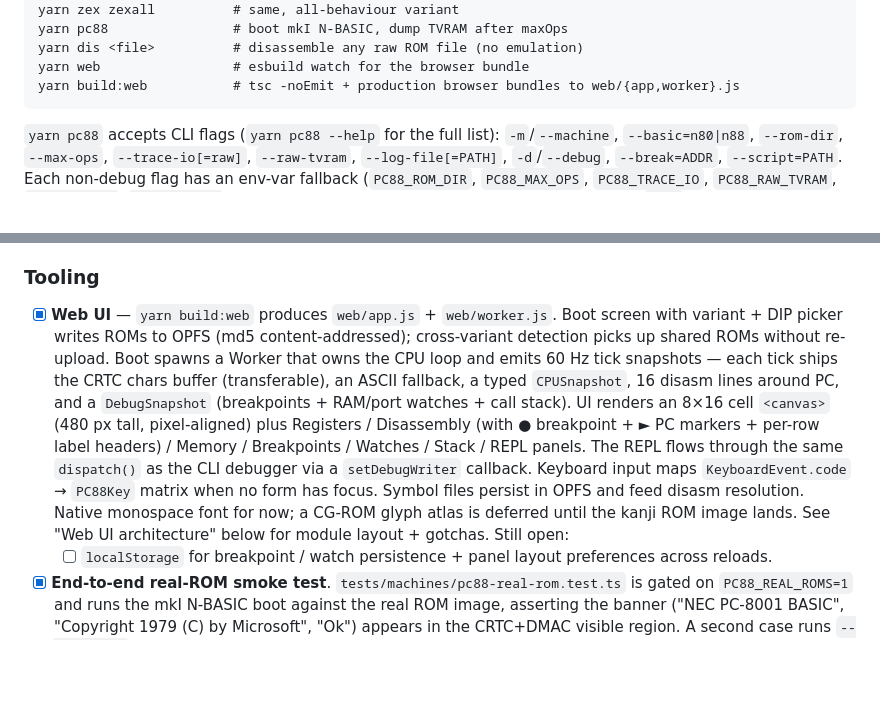
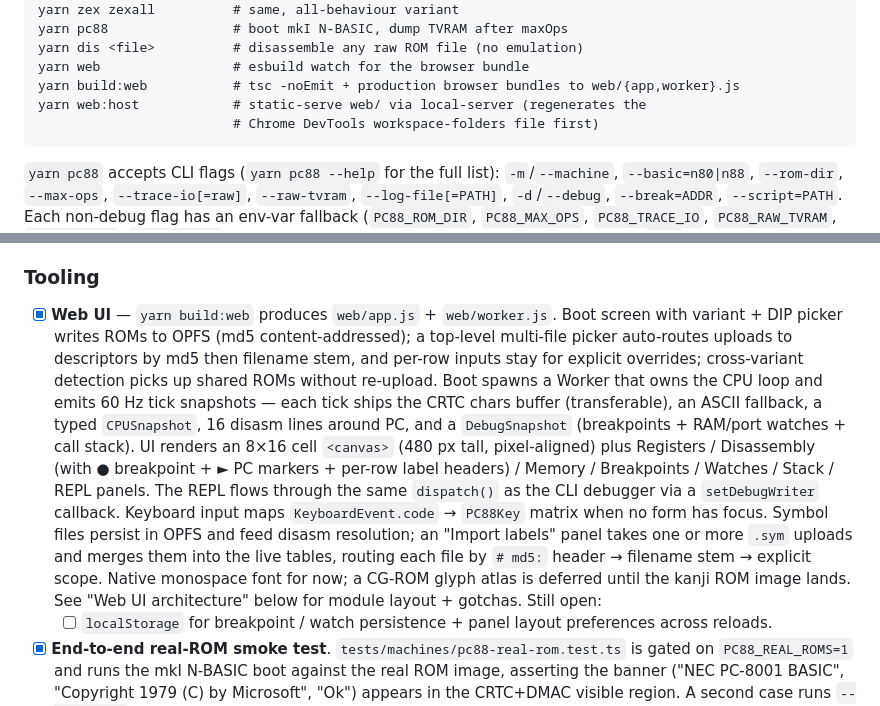
Before and after one commit to lagdotcom/pc88-emulator, a Markdown page: README.md, 2 parts joined by grey strips. GitHub-like rendering; blank space fills up the shorter version.

Commit message:
docs: README sync for upload features + web:host
Trailing the previous two commits:

- 243637f added the multi-file ROM picker and the .sym import /
  merge panel. Sync the Web UI bullet so the description matches
  what the boot screen and debugger pane actually offer.
- 4d48e04 added scripts/gen-devtools-json.mjs and changed
  yarn web:host to invoke it. Add web:host to the Build / run /
  test command list with a one-line note about the workspace-
  folders file.

https://claude.ai/code/session_01Ni6K2yudYf3Wx5QMT9Quaz

````diff
--- a/README.md
+++ b/README.md
@@ -111,6 +111,8 @@ yarn pc88                # boot mkI N-BASIC, dump TVRAM after maxOps
 yarn dis <file>          # disassemble any raw ROM file (no emulation)
 yarn web                 # esbuild watch for the browser bundle
 yarn build:web           # tsc -noEmit + production browser bundles to web/{app,worker}.js
+yarn web:host            # static-serve web/ via local-server (regenerates the
+                         # Chrome DevTools workspace-folders file first)
 ```
 
 `yarn pc88` accepts CLI flags (`yarn pc88 --help` for the full list):
@@ -264,8 +266,11 @@ Roughly ordered by what's blocking what.
 
 - [x] **Web UI** — `yarn build:web` produces `web/app.js` +
   `web/worker.js`. Boot screen with variant + DIP picker writes
-  ROMs to OPFS (md5 content-addressed); cross-variant detection
-  picks up shared ROMs without re-upload. Boot spawns a Worker
+  ROMs to OPFS (md5 content-addressed); a top-level multi-file
+  picker auto-routes uploads to descriptors by md5 then filename
+  stem, and per-row inputs stay for explicit overrides;
+  cross-variant detection picks up shared ROMs without
+  re-upload. Boot spawns a Worker
   that owns the CPU loop and emits 60 Hz tick snapshots — each
   tick ships the CRTC chars buffer (transferable), an ASCII
   fallback, a typed `CPUSnapshot`, 16 disasm lines around PC,
@@ -278,9 +283,12 @@ Roughly ordered by what's blocking what.
   a `setDebugWriter` callback. Keyboard input maps
   `KeyboardEvent.code` → `PC88Key` matrix when no form has
   focus. Symbol files persist in OPFS and feed disasm
-  resolution. Native monospace font for now; a CG-ROM glyph
-  atlas is deferred until the kanji ROM image lands. See "Web
-  UI architecture" below for module layout + gotchas.
+  resolution; an "Import labels" panel takes one or more `.sym`
+  uploads and merges them into the live tables, routing each
+  file by `# md5:` header → filename stem → explicit scope.
+  Native monospace font for now; a CG-ROM glyph atlas is
+  deferred until the kanji ROM image lands. See "Web UI
+  architecture" below for module layout + gotchas.
   Still open:
   - [ ] `localStorage` for breakpoint / watch persistence + panel
     layout preferences across reloads.
````
